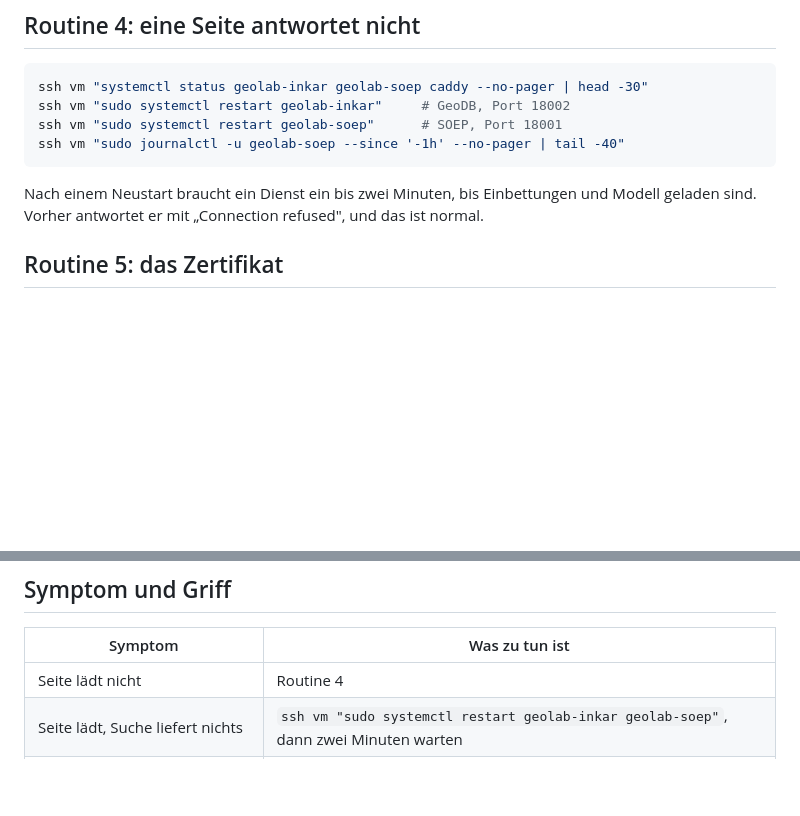
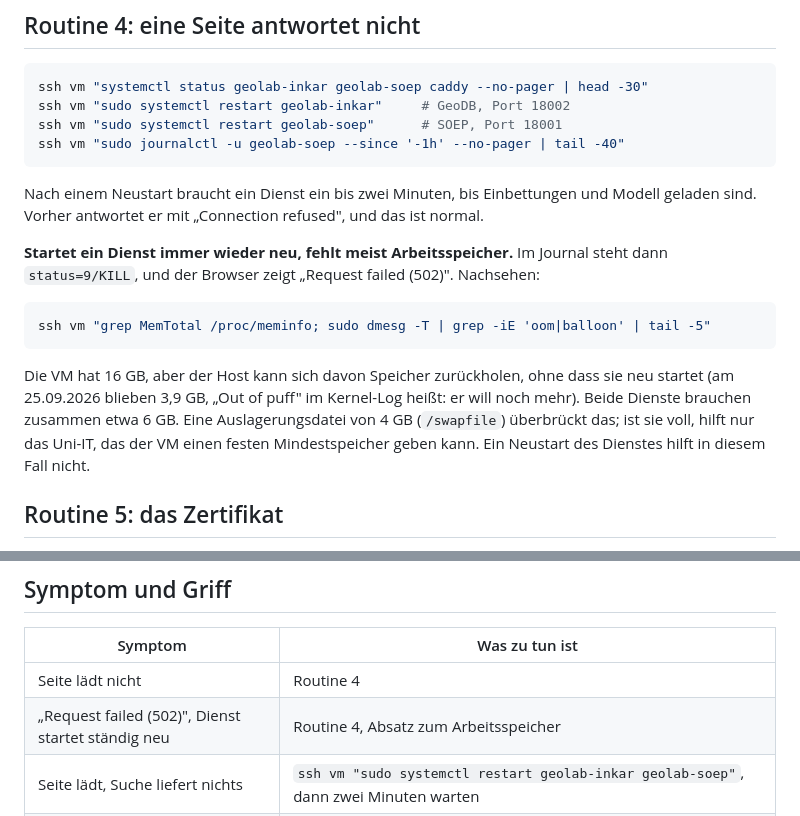
Before and after one commit to KonstantinWandel/geolab-finder, a Markdown page: MAINTENANCE.md, 2 parts joined by grey strips. Drawn GitHub-style; blank space fills up the shorter version.

Commit message:
Wartung: ein Dienst, der ständig neu startet, hat meist zu wenig Speicher
Am 25.09.2026 hat der Host der VM den Arbeitsspeicher bis auf 3,9 GB weggenommen, ohne Neustart,
und der SOEP-Finder zeigte nur noch „Request failed (502)". Routine 4 sagt jetzt, woran man das
erkennt, was die Auslagerungsdatei überbrückt und dass ein Neustart in diesem Fall nicht hilft.

````diff
--- a/MAINTENANCE.md
+++ b/MAINTENANCE.md
@@ -167,6 +167,19 @@ ssh vm "sudo journalctl -u geolab-soep --since '-1h' --no-pager | tail -40"
 Nach einem Neustart braucht ein Dienst ein bis zwei Minuten, bis Einbettungen und Modell geladen
 sind. Vorher antwortet er mit „Connection refused", und das ist normal.
 
+**Startet ein Dienst immer wieder neu, fehlt meist Arbeitsspeicher.** Im Journal steht dann
+`status=9/KILL`, und der Browser zeigt „Request failed (502)". Nachsehen:
+
+```bash
+ssh vm "grep MemTotal /proc/meminfo; sudo dmesg -T | grep -iE 'oom|balloon' | tail -5"
+```
+
+Die VM hat 16 GB, aber der Host kann sich davon Speicher zurückholen, ohne dass sie neu startet
+(am 25.09.2026 blieben 3,9 GB, „Out of puff" im Kernel-Log heißt: er will noch mehr). Beide Dienste
+brauchen zusammen etwa 6 GB. Eine Auslagerungsdatei von 4 GB (`/swapfile`) überbrückt das; ist sie
+voll, hilft nur das Uni-IT, das der VM einen festen Mindestspeicher geben kann. Ein Neustart des
+Dienstes hilft in diesem Fall nicht.
+
 ## Routine 5: das Zertifikat
 
 Beide Seiten benutzen ein Wildcard-Zertifikat für `*.geolab.soz.uni-bielefeld.de`, das von außen
@@ -190,6 +203,7 @@ ssh vm "sudo systemctl reload caddy"    # wenn das ausgelieferte älter ist als
 | Symptom | Was zu tun ist |
 |---|---|
 | Seite lädt nicht | Routine 4 |
+| „Request failed (502)", Dienst startet ständig neu | Routine 4, Absatz zum Arbeitsspeicher |
 | Seite lädt, Suche liefert nichts | `ssh vm "sudo systemctl restart geolab-inkar geolab-soep"`, dann zwei Minuten warten |
 | Browser warnt vor dem Zertifikat | Routine 5 |
 | Ein Link im Finder führt ins Leere | Routine 2 |
````
